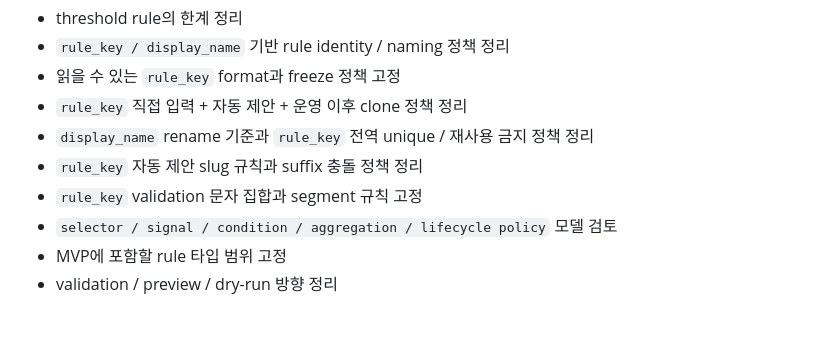
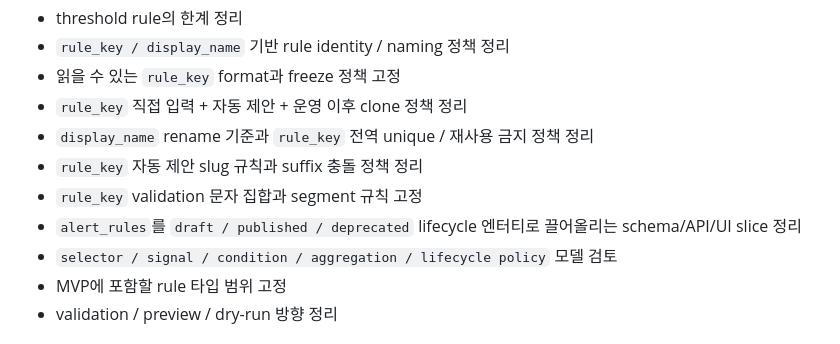
Before and after one commit to gomsoon/2604_swacan_auto, a Markdown page: docs/mvp-transition-roadmap.md, the part around the change. Drawn GitHub-style.

```diff
--- a/docs/mvp-transition-roadmap.md
+++ b/docs/mvp-transition-roadmap.md
@@ -37,6 +37,7 @@
 - `display_name` rename 기준과 `rule_key` 전역 unique / 재사용 금지 정책 정리
 - `rule_key` 자동 제안 slug 규칙과 suffix 충돌 정책 정리
 - `rule_key` validation 문자 집합과 segment 규칙 고정
+- `alert_rules`를 `draft / published / deprecated` lifecycle 엔터티로 끌어올리는 schema/API/UI slice 정리
 - `selector / signal / condition / aggregation / lifecycle policy` 모델 검토
 - MVP에 포함할 rule 타입 범위 고정
 - validation / preview / dry-run 방향 정리
```
Also changed, not shown: docs/alert-condition-flexibility-draft.md (+99 -0 lines).
